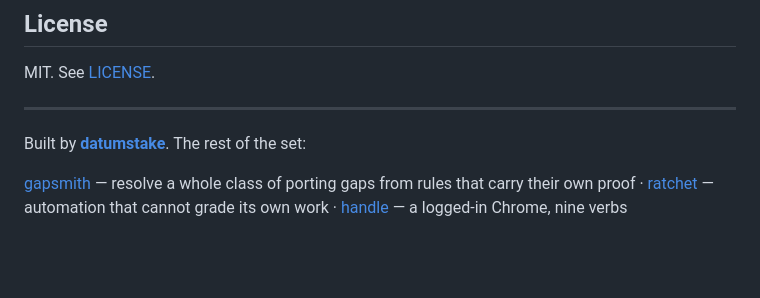
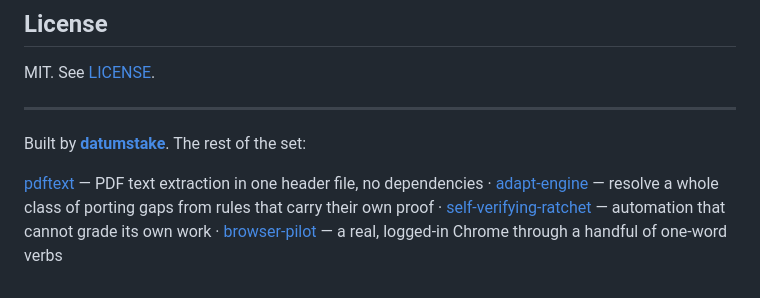
Before and after one commit to datumstake/focus-three, a Markdown page: README.md, the part around the change. GitHub-like rendering; blank space fills up the shorter version.

Commit message:
README: repoint the footer, and add pdftext
The cross-links still carried the pre-rename names (gapsmith, ratchet,
handle). GitHub serves the old paths, so nothing was broken -- but a
visitor clicked one name and landed on a repo called something else,
which reads as a page nobody has looked at since. Every repo now links
to the other four by their current names, in one order.

```diff
--- a/README.md
+++ b/README.md
@@ -62,6 +62,7 @@ MIT. See [LICENSE](LICENSE).
 
 Built by **[datumstake](https://github.com/datumstake)**. The rest of the set:
 
-[gapsmith](https://github.com/datumstake/gapsmith) — resolve a whole class of porting gaps from rules that carry their own proof ·
-[ratchet](https://github.com/datumstake/ratchet) — automation that cannot grade its own work ·
-[handle](https://github.com/datumstake/handle) — a logged-in Chrome, nine verbs
+[pdftext](https://github.com/datumstake/pdftext) — PDF text extraction in one header file, no dependencies ·
+[adapt-engine](https://github.com/datumstake/adapt-engine) — resolve a whole class of porting gaps from rules that carry their own proof ·
+[self-verifying-ratchet](https://github.com/datumstake/self-verifying-ratchet) — automation that cannot grade its own work ·
+[browser-pilot](https://github.com/datumstake/browser-pilot) — a real, logged-in Chrome through a handful of one-word verbs
```
